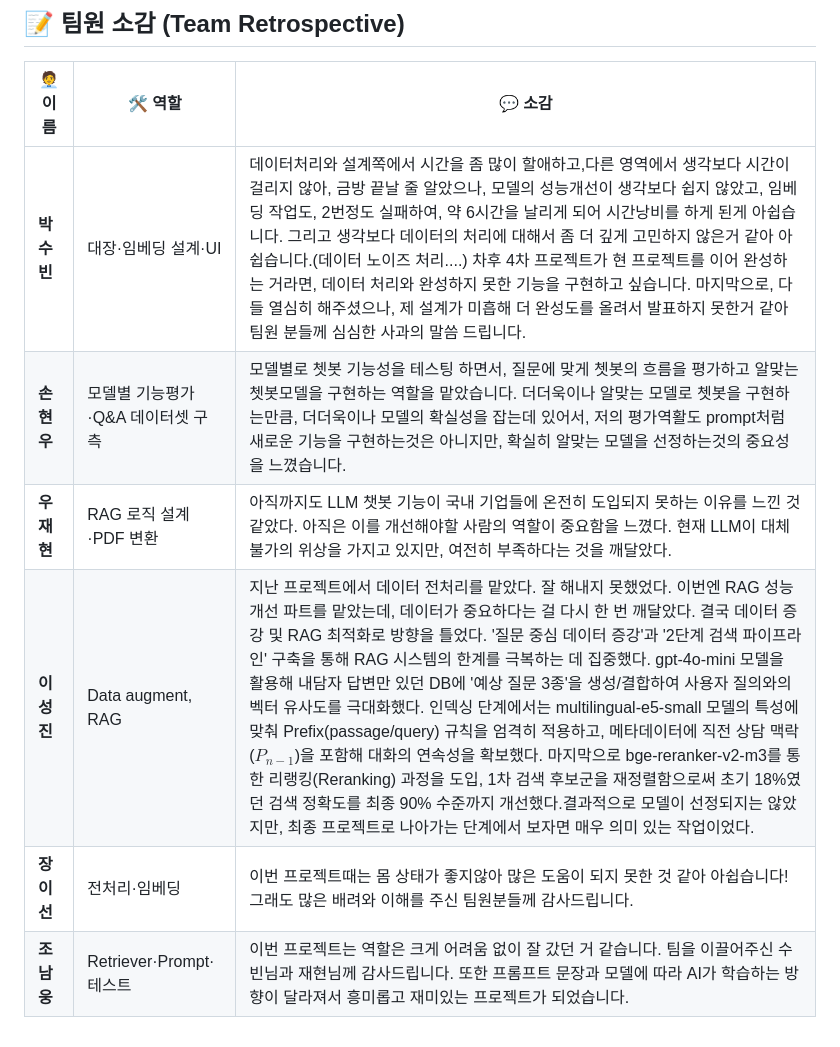
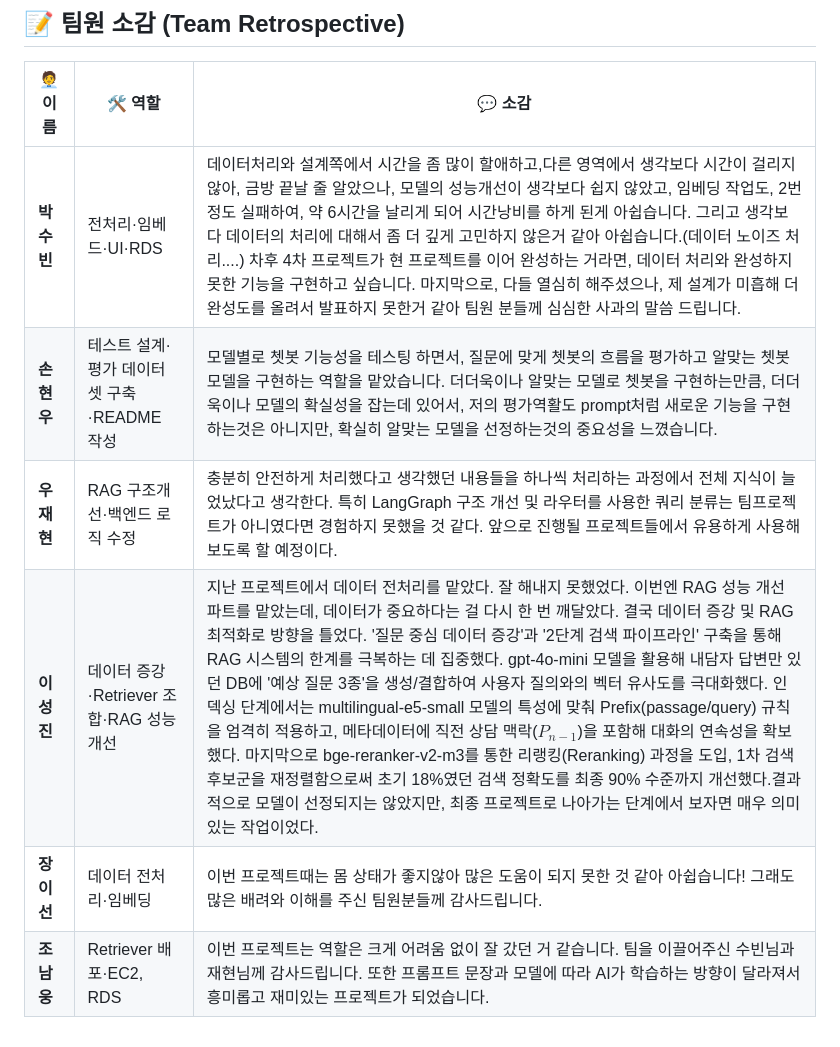
Before and after one commit to SKNETWORKS-FAMILY-AICAMP/SKN21-4th-3Team, a Markdown page: README.md, the part around the change. Drawn GitHub-style.

Commit message:
Readme jaehyun retrospective update

```diff
--- a/README.md
+++ b/README.md
@@ -567,9 +567,9 @@ Retriever 선정 및 기술 검증
 
 | 🧑‍💼 이름    | 🛠 역할                   | 💬 소감                                                                                                                                                                                                                                                                                                                                                                                                                                                                                                                                                                                                           |
 | ---------- | ------------------------ | ----------------------------------------------------------------------------------------------------------------------------------------------------------------------------------------------------------------------------------------------------------------------------------------------------------------------------------------------------------------------------------------------------------------------------------------------------------------------------------------------------------------------------------------------------------------------------------------------------------------- |
-| **박수빈** | 대장·임베딩 설계·UI      | 데이터처리와 설계쪽에서 시간을 좀 많이 할애하고,다른 영역에서 생각보다 시간이 걸리지 않아, 금방 끝날 줄 알았으나, 모델의 성능개선이 생각보다 쉽지 않았고, 임베딩 작업도, 2번정도 실패하여, 약 6시간을 날리게 되어 시간낭비를 하게 된게 아쉽습니다. 그리고 생각보다 데이터의 처리에 대해서 좀 더 깊게 고민하지 않은거 같아 아쉽습니다.(데이터 노이즈 처리....) 차후 4차 프로젝트가 현 프로젝트를 이어 완성하는 거라면, 데이터 처리와 완성하지 못한 기능을 구현하고 싶습니다. 마지막으로, 다들 열심히 해주셨으나, 제 설계가 미흡해 더 완성도를 올려서 발표하지 못한거 같아 팀원 분들께 심심한 사과의 말씀 드립니다. |
-| **손현우** | 모델별 기능평가·Q&A 데이터셋 구측 | 모델별로 쳇봇 기능성을 테스팅 하면서, 질문에 맞게 쳇봇의 흐름을 평가하고 알맞는 쳇봇모델을 구현하는 역할을 맡았습니다. 더더욱이나 알맞는 모델로 쳇봇을 구현하는만큼, 더더욱이나 모델의 확실성을 잡는데 있어서, 저의 평가역활도 prompt처럼 새로운 기능을 구현하는것은 아니지만, 확실히 알맞는 모델을 선정하는것의 중요성을 느꼈습니다.                                                                                                                                                                                                                                                                                    |
-| **우재현** | RAG 로직 설계·PDF 변환   | 아직까지도 LLM 챗봇 기능이 국내 기업들에 온전히 도입되지 못하는 이유를 느낀 것 같았다. 아직은 이를 개선해야할 사람의 역할이 중요함을 느꼈다. 현재 LLM이 대체불가의 위상을 가지고 있지만, 여전히 부족하다는 것을 깨달았다.                                                                                                                                                                                                                                                                                                                                                                                         |
-| **이성진** | Data augment, RAG   | 지난 프로젝트에서 데이터 전처리를 맡았다. 잘 해내지 못했었다. 이번엔 RAG 성능 개선 파트를 맡았는데, 데이터가 중요하다는 걸 다시 한 번 깨달았다. 결국 데이터 증강 및 RAG 최적화로 방향을 틀었다. '질문 중심 데이터 증강'과 '2단계 검색 파이프라인' 구축을 통해 RAG 시스템의 한계를 극복하는 데 집중했다. gpt-4o-mini 모델을 활용해 내담자 답변만 있던 DB에 '예상 질문 3종'을 생성/결합하여 사용자 질의와의 벡터 유사도를 극대화했다. 인덱싱 단계에서는 multilingual-e5-small 모델의 특성에 맞춰 Prefix(passage/query) 규칙을 엄격히 적용하고, 메타데이터에 직전 상담 맥락($P_{n-1}$)을 포함해 대화의 연속성을 확보했다. 마지막으로 bge-reranker-v2-m3를 통한 리랭킹(Reranking) 과정을 도입, 1차 검색 후보군을 재정렬함으로써 초기 18%였던 검색 정확도를 최종 90% 수준까지 개선했다.결과적으로 모델이 선정되지는 않았지만, 최종 프로젝트로 나아가는 단계에서 보자면 매우 의미 있는 작업이었다.                                                                                                                                                                                                                                                                                |
-| **장이선** | 전처리·임베딩       | 이번 프로젝트때는 몸 상태가 좋지않아 많은 도움이 되지 못한 것 같아 아쉽습니다! 그래도 많은 배려와 이해를 주신 팀원분들께 감사드립니다.                                                                                                                                                       |
-| **조남웅** | Retriever·Prompt·테스트  | 이번 프로젝트는 역할은 크게 어려움 없이 잘 갔던 거 같습니다. 팀을 이끌어주신 수빈님과 재현님께 감사드립니다. 또한 프롬프트 문장과 모델에 따라 AI가 학습하는 방향이 달라져서 흥미롭고 재미있는 프로젝트가 되었습니다.                                                                                                                                                                                                                                                                                                                                                                                              |
+| **박수빈** | 전처리·임베드·UI·RDS      | 데이터처리와 설계쪽에서 시간을 좀 많이 할애하고,다른 영역에서 생각보다 시간이 걸리지 않아, 금방 끝날 줄 알았으나, 모델의 성능개선이 생각보다 쉽지 않았고, 임베딩 작업도, 2번정도 실패하여, 약 6시간을 날리게 되어 시간낭비를 하게 된게 아쉽습니다. 그리고 생각보다 데이터의 처리에 대해서 좀 더 깊게 고민하지 않은거 같아 아쉽습니다.(데이터 노이즈 처리....) 차후 4차 프로젝트가 현 프로젝트를 이어 완성하는 거라면, 데이터 처리와 완성하지 못한 기능을 구현하고 싶습니다. 마지막으로, 다들 열심히 해주셨으나, 제 설계가 미흡해 더 완성도를 올려서 발표하지 못한거 같아 팀원 분들께 심심한 사과의 말씀 드립니다. |
+| **손현우** | 테스트 설계·평가 데이터셋 구축·README 작성 | 모델별로 쳇봇 기능성을 테스팅 하면서, 질문에 맞게 쳇봇의 흐름을 평가하고 알맞는 쳇봇모델을 구현하는 역할을 맡았습니다. 더더욱이나 알맞는 모델로 쳇봇을 구현하는만큼, 더더욱이나 모델의 확실성을 잡는데 있어서, 저의 평가역활도 prompt처럼 새로운 기능을 구현하는것은 아니지만, 확실히 알맞는 모델을 선정하는것의 중요성을 느꼈습니다.                                                                                                                                                                                                                                                                                    |
+| **우재현** | RAG 구조개선·백엔드 로직 수정   | 충분히 안전하게 처리했다고 생각했던 내용들을 하나씩 처리하는 과정에서 전체 지식이 늘었났다고 생각한다. 특히 LangGraph 구조 개선 및 라우터를 사용한 쿼리 분류는 팀프로젝트가 아니였다면 경험하지 못했을 것 같다. 앞으로 진행될 프로젝트들에서 유용하게 사용해보도록 할 예정이다.                                                                                                                                                                                                                                                                                                                                 |
+| **이성진** | 데이터 증강·Retriever 조합·RAG 성능 개선   | 지난 프로젝트에서 데이터 전처리를 맡았다. 잘 해내지 못했었다. 이번엔 RAG 성능 개선 파트를 맡았는데, 데이터가 중요하다는 걸 다시 한 번 깨달았다. 결국 데이터 증강 및 RAG 최적화로 방향을 틀었다. '질문 중심 데이터 증강'과 '2단계 검색 파이프라인' 구축을 통해 RAG 시스템의 한계를 극복하는 데 집중했다. gpt-4o-mini 모델을 활용해 내담자 답변만 있던 DB에 '예상 질문 3종'을 생성/결합하여 사용자 질의와의 벡터 유사도를 극대화했다. 인덱싱 단계에서는 multilingual-e5-small 모델의 특성에 맞춰 Prefix(passage/query) 규칙을 엄격히 적용하고, 메타데이터에 직전 상담 맥락($P_{n-1}$)을 포함해 대화의 연속성을 확보했다. 마지막으로 bge-reranker-v2-m3를 통한 리랭킹(Reranking) 과정을 도입, 1차 검색 후보군을 재정렬함으로써 초기 18%였던 검색 정확도를 최종 90% 수준까지 개선했다.결과적으로 모델이 선정되지는 않았지만, 최종 프로젝트로 나아가는 단계에서 보자면 매우 의미 있는 작업이었다.                                                                                                                                                                                                                                                                                |
+| **장이선** | 데이터 전처리·임베딩       | 이번 프로젝트때는 몸 상태가 좋지않아 많은 도움이 되지 못한 것 같아 아쉽습니다! 그래도 많은 배려와 이해를 주신 팀원분들께 감사드립니다.                                                                                                                                                       |
+| **조남웅** | Retriever 배포·EC2, RDS  | 이번 프로젝트는 역할은 크게 어려움 없이 잘 갔던 거 같습니다. 팀을 이끌어주신 수빈님과 재현님께 감사드립니다. 또한 프롬프트 문장과 모델에 따라 AI가 학습하는 방향이 달라져서 흥미롭고 재미있는 프로젝트가 되었습니다.                                                                                                                                                                                                                                                                                                                                                                                              |
```
